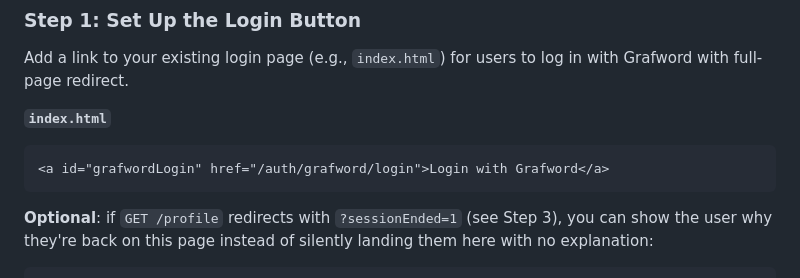
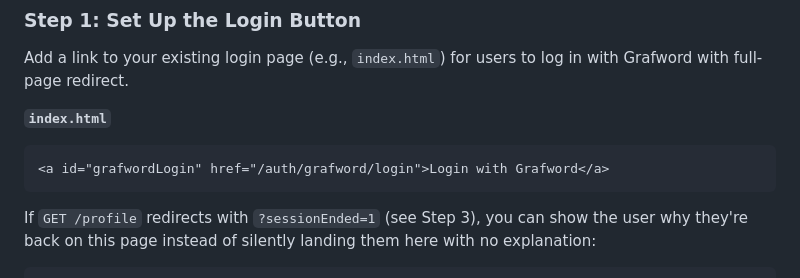
Before and after one commit to throughputer/grafword-sso-tutorial, a Markdown page: README.md, the part around the change. Drawn GitHub-style.

````diff
--- a/README.md
+++ b/README.md
@@ -78,7 +78,7 @@ in with Grafword with full-page redirect.
 <a id="grafwordLogin" href="/auth/grafword/login">Login with Grafword</a>
 ```
 
-**Optional**: if `GET /profile` redirects with `?sessionEnded=1` (see
+If `GET /profile` redirects with `?sessionEnded=1` (see
 Step 3), you can show the user why they're back on this page instead of
 silently landing them here with no explanation:
 
````
